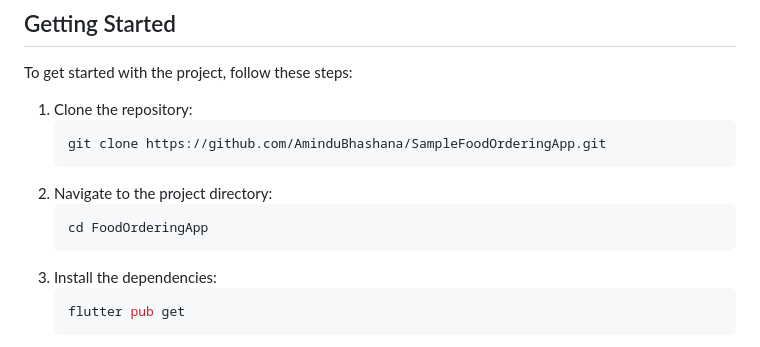
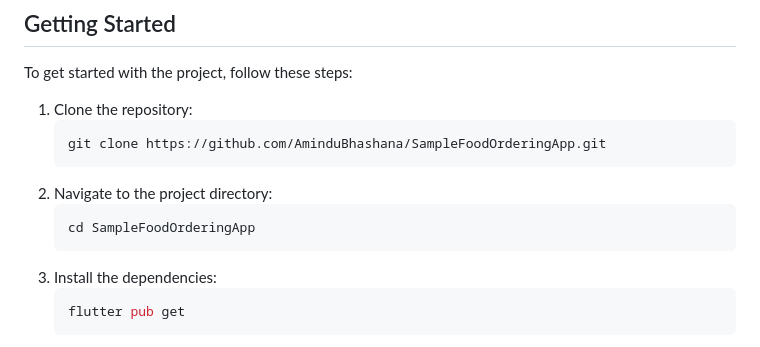
Before and after one commit to AminduBhashana/SampleFoodOrderingApp, a Markdown page: README.md, the part around the change. Rendered like a GitHub page.

````diff
--- a/README.md
+++ b/README.md
@@ -50,7 +50,7 @@ To get started with the project, follow these steps:
     ```
 2. Navigate to the project directory:
     ```sh
-    cd FoodOrderingApp
+    cd SampleFoodOrderingApp
     ```
 3. Install the dependencies:
     ```sh
````
